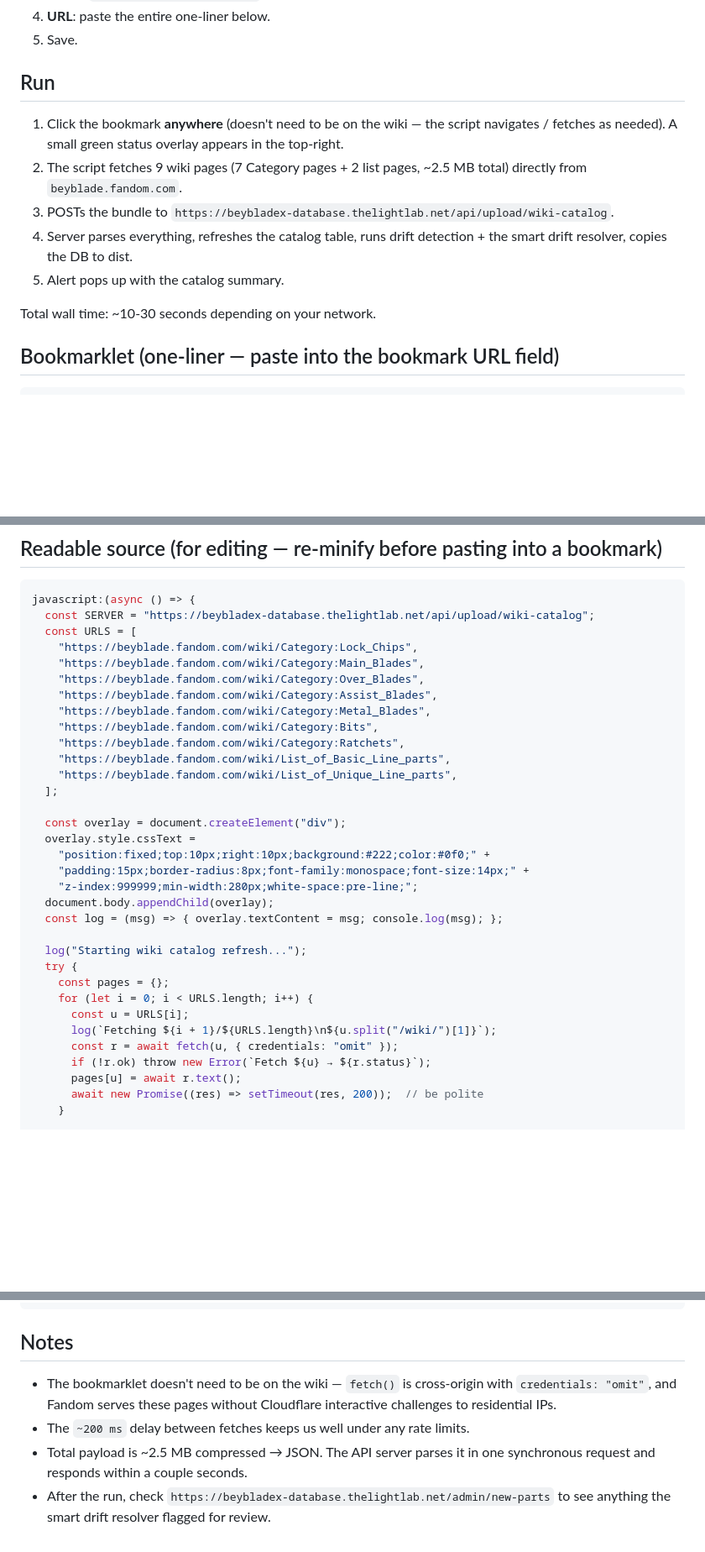
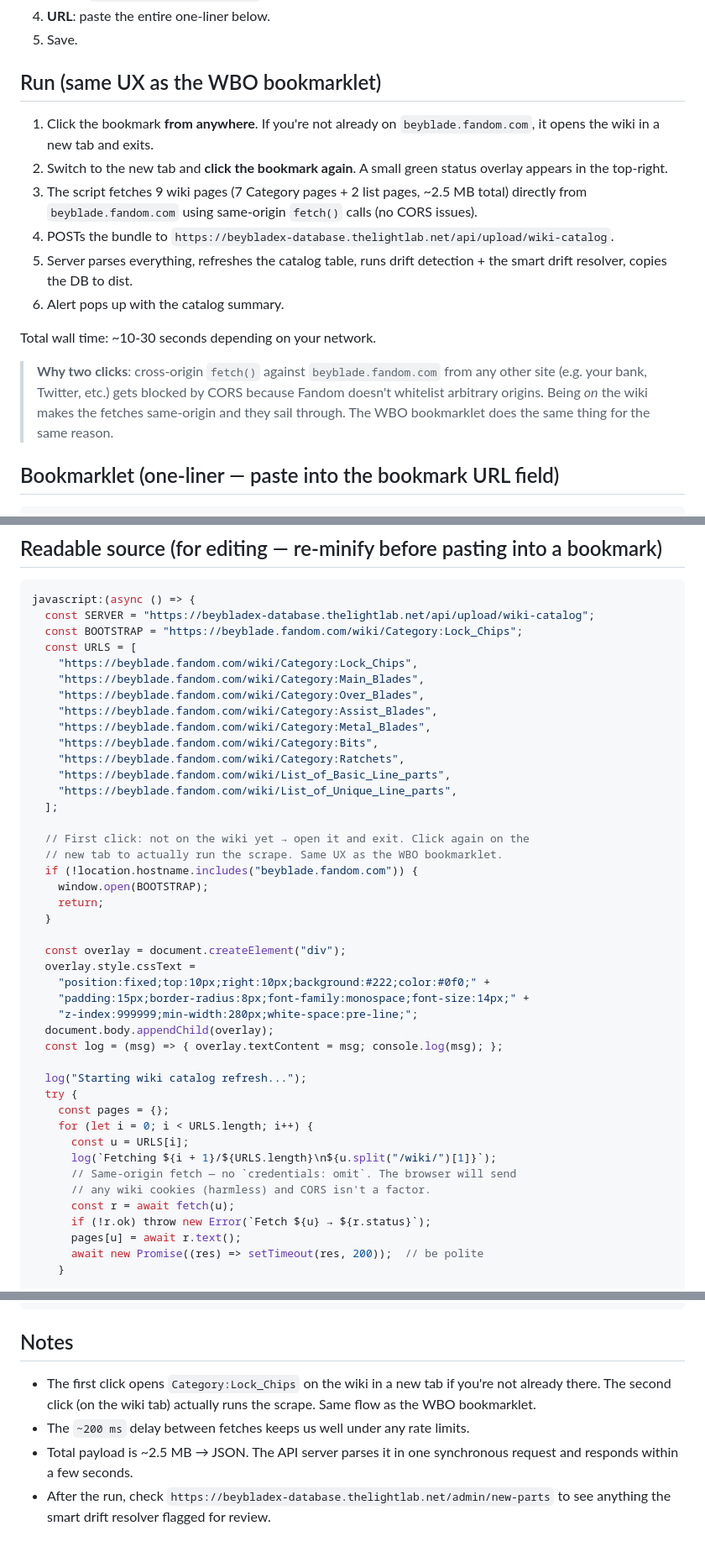
Before and after one commit to LampSteven17/BeybladeX-Database, a Markdown page: tools/wiki_catalog_bookmarklet.md, 3 parts joined by grey strips. Shown at 84% size. Rendered like a GitHub page; blank space fills up the shorter version.

Commit message:
Wiki bookmarklet: two-click WBO-style flow (open page, then scrape)
First click opens beyblade.fandom.com/wiki/Category:Lock_Chips in a new
tab if not already on the wiki. Second click on the wiki tab does the
actual scrape with same-origin fetch() — bypasses CORS that would
otherwise block cross-origin requests against fandom.com from arbitrary
sites. Same UX pattern as the WBO Winning Combinations bookmarklet.

````diff
--- a/tools/wiki_catalog_bookmarklet.md
+++ b/tools/wiki_catalog_bookmarklet.md
@@ -17,19 +17,27 @@ it on demand.
 4. **URL**: paste the entire one-liner below.
 5. Save.
 
-## Run
+## Run (same UX as the WBO bookmarklet)
 
-1. Click the bookmark **anywhere** (doesn't need to be on the wiki — the script
-   navigates / fetches as needed). A small green status overlay appears in
-   the top-right.
-2. The script fetches 9 wiki pages (7 Category pages + 2 list pages, ~2.5 MB
-   total) directly from `beyblade.fandom.com`.
-3. POSTs the bundle to `https://beybladex-database.thelightlab.net/api/upload/wiki-catalog`.
-4. Server parses everything, refreshes the catalog table, runs drift
+1. Click the bookmark **from anywhere**. If you're not already on
+   `beyblade.fandom.com`, it opens the wiki in a new tab and exits.
+2. Switch to the new tab and **click the bookmark again**. A small green
+   status overlay appears in the top-right.
+3. The script fetches 9 wiki pages (7 Category pages + 2 list pages, ~2.5
+   MB total) directly from `beyblade.fandom.com` using same-origin
+   `fetch()` calls (no CORS issues).
+4. POSTs the bundle to `https://beybladex-database.thelightlab.net/api/upload/wiki-catalog`.
+5. Server parses everything, refreshes the catalog table, runs drift
    detection + the smart drift resolver, copies the DB to dist.
-5. Alert pops up with the catalog summary.
+6. Alert pops up with the catalog summary.
 
 Total wall time: ~10-30 seconds depending on your network.
+
+> **Why two clicks**: cross-origin `fetch()` against `beyblade.fandom.com`
+> from any other site (e.g. your bank, Twitter, etc.) gets blocked by CORS
+> because Fandom doesn't whitelist arbitrary origins. Being *on* the wiki
+> makes the fetches same-origin and they sail through. The WBO bookmarklet
+> does the same thing for the same reason.
 
 ## Bookmarklet (one-liner — paste into the bookmark URL field)
 
@@ -42,6 +50,7 @@ javascript:(async()=>{const S="https://beybladex-database.thelightlab.net/api/up
 ```javascript
 javascript:(async () => {
   const SERVER = "https://beybladex-database.thelightlab.net/api/upload/wiki-catalog";
+  const BOOTSTRAP = "https://beyblade.fandom.com/wiki/Category:Lock_Chips";
   const URLS = [
     "https://beyblade.fandom.com/wiki/Category:Lock_Chips",
     "https://beyblade.fandom.com/wiki/Category:Main_Blades",
@@ -53,6 +62,13 @@ javascript:(async () => {
     "https://beyblade.fandom.com/wiki/List_of_Basic_Line_parts",
     "https://beyblade.fandom.com/wiki/List_of_Unique_Line_parts",
   ];
+
+  // First click: not on the wiki yet → open it and exit. Click again on the
+  // new tab to actually run the scrape. Same UX as the WBO bookmarklet.
+  if (!location.hostname.includes("beyblade.fandom.com")) {
+    window.open(BOOTSTRAP);
+    return;
+  }
 
   const overlay = document.createElement("div");
   overlay.style.cssText =
@@ -68,7 +84,9 @@ javascript:(async () => {
     for (let i = 0; i < URLS.length; i++) {
       const u = URLS[i];
       log(`Fetching ${i + 1}/${URLS.length}\n${u.split("/wiki/")[1]}`);
-      const r = await fetch(u, { credentials: "omit" });
+      // Same-origin fetch — no `credentials: omit`. The browser will send
+      // any wiki cookies (harmless) and CORS isn't a factor.
+      const r = await fetch(u);
       if (!r.ok) throw new Error(`Fetch ${u} → ${r.status}`);
       pages[u] = await r.text();
       await new Promise((res) => setTimeout(res, 200));  // be polite
@@ -98,11 +116,11 @@ javascript:(async () => {
 
 ## Notes
 
-- The bookmarklet doesn't need to be on the wiki — `fetch()` is cross-origin
-  with `credentials: "omit"`, and Fandom serves these pages without
-  Cloudflare interactive challenges to residential IPs.
+- The first click opens `Category:Lock_Chips` on the wiki in a new tab if
+  you're not already there. The second click (on the wiki tab) actually
+  runs the scrape. Same flow as the WBO bookmarklet.
 - The `~200 ms` delay between fetches keeps us well under any rate limits.
-- Total payload is ~2.5 MB compressed → JSON. The API server parses it in
-  one synchronous request and responds within a couple seconds.
+- Total payload is ~2.5 MB → JSON. The API server parses it in one
+  synchronous request and responds within a few seconds.
 - After the run, check `https://beybladex-database.thelightlab.net/admin/new-parts`
   to see anything the smart drift resolver flagged for review.
````
Also changed, not shown: other parts of tools/wiki_catalog_bookmarklet.md (+1 -1 lines).
